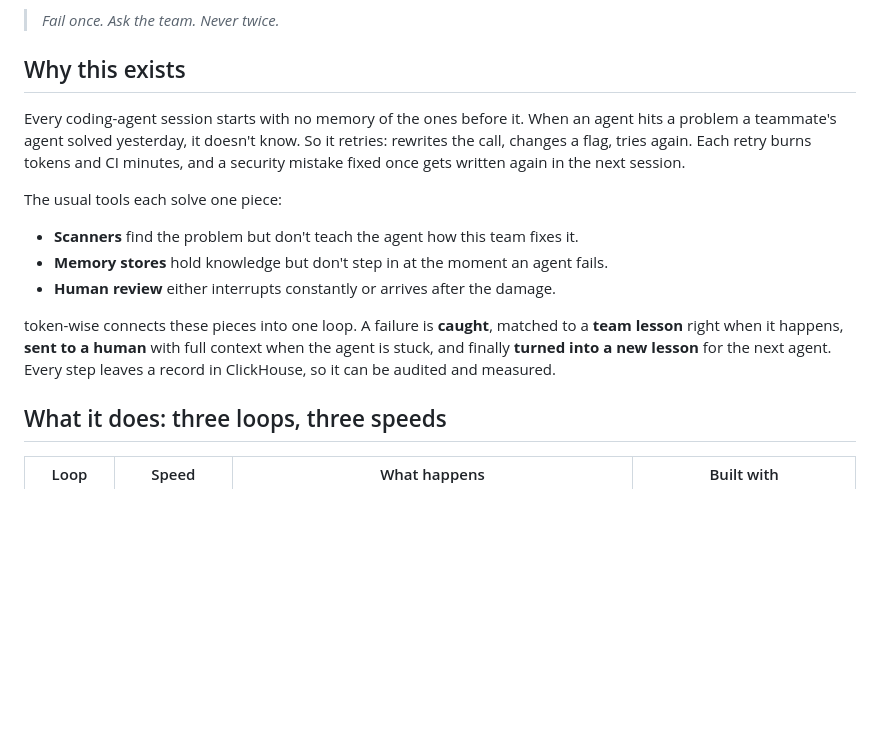
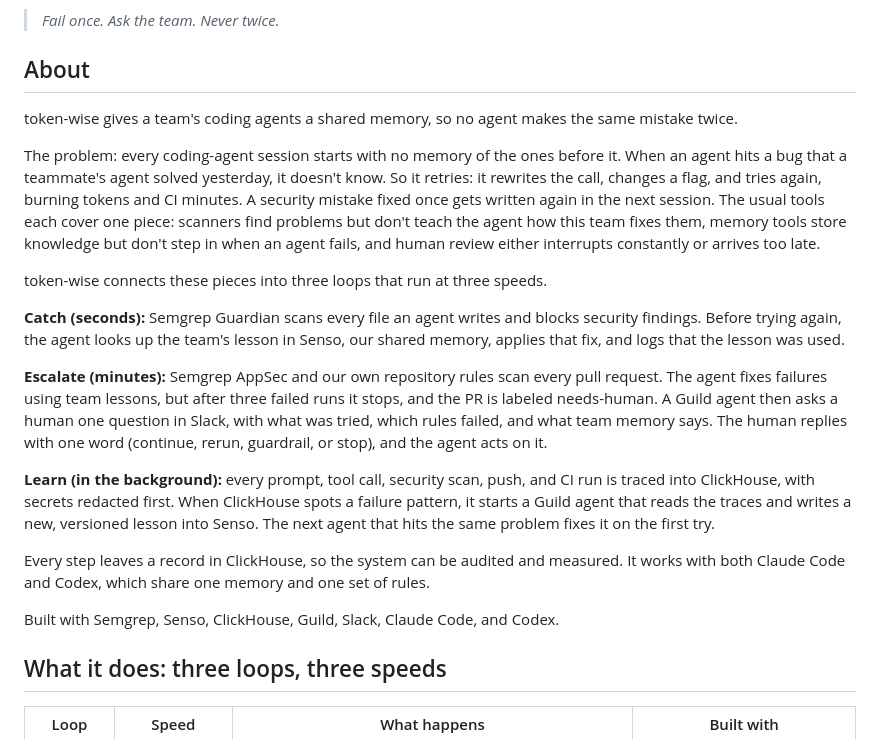
Before and after one commit to blueif16/oct_9, a Markdown page: README.md, the part around the change. Rendered like a GitHub page; blank space fills up the shorter version.

Commit message:
docs: add copy-pasteable About description to README
Replaces the shorter Why section, which it fully covers.

Co-Authored-By: Claude Opus 5.5 (1M context) <noreply@anthropic.com>
Agent-Session: claude:e43f4c23-e4bc-4e67-bfd3-5b0add9d348c

```diff
--- a/README.md
+++ b/README.md
@@ -4,16 +4,23 @@
 
 > *Fail once. Ask the team. Never twice.*
 
-## Why this exists
+## About
 
-Every coding-agent session starts with no memory of the ones before it. When an agent hits a problem a teammate's agent solved yesterday, it doesn't know. So it retries: rewrites the call, changes a flag, tries again. Each retry burns tokens and CI minutes, and a security mistake fixed once gets written again in the next session.
+token-wise gives a team's coding agents a shared memory, so no agent makes the same mistake twice.
 
-The usual tools each solve one piece:
-- **Scanners** find the problem but don't teach the agent how this team fixes it.
-- **Memory stores** hold knowledge but don't step in at the moment an agent fails.
-- **Human review** either interrupts constantly or arrives after the damage.
+The problem: every coding-agent session starts with no memory of the ones before it. When an agent hits a bug that a teammate's agent solved yesterday, it doesn't know. So it retries: it rewrites the call, changes a flag, and tries again, burning tokens and CI minutes. A security mistake fixed once gets written again in the next session. The usual tools each cover one piece: scanners find problems but don't teach the agent how this team fixes them, memory tools store knowledge but don't step in when an agent fails, and human review either interrupts constantly or arrives too late.
 
-token-wise connects these pieces into one loop. A failure is **caught**, matched to a **team lesson** right when it happens, **sent to a human** with full context when the agent is stuck, and finally **turned into a new lesson** for the next agent. Every step leaves a record in ClickHouse, so it can be audited and measured.
+token-wise connects these pieces into three loops that run at three speeds.
+
+**Catch (seconds):** Semgrep Guardian scans every file an agent writes and blocks security findings. Before trying again, the agent looks up the team's lesson in Senso, our shared memory, applies that fix, and logs that the lesson was used.
+
+**Escalate (minutes):** Semgrep AppSec and our own repository rules scan every pull request. The agent fixes failures using team lessons, but after three failed runs it stops, and the PR is labeled needs-human. A Guild agent then asks a human one question in Slack, with what was tried, which rules failed, and what team memory says. The human replies with one word (continue, rerun, guardrail, or stop), and the agent acts on it.
+
+**Learn (in the background):** every prompt, tool call, security scan, push, and CI run is traced into ClickHouse, with secrets redacted first. When ClickHouse spots a failure pattern, it starts a Guild agent that reads the traces and writes a new, versioned lesson into Senso. The next agent that hits the same problem fixes it on the first try.
+
+Every step leaves a record in ClickHouse, so the system can be audited and measured. It works with both Claude Code and Codex, which share one memory and one set of rules.
+
+Built with Semgrep, Senso, ClickHouse, Guild, Slack, Claude Code, and Codex.
 
 ## What it does: three loops, three speeds
 
```
